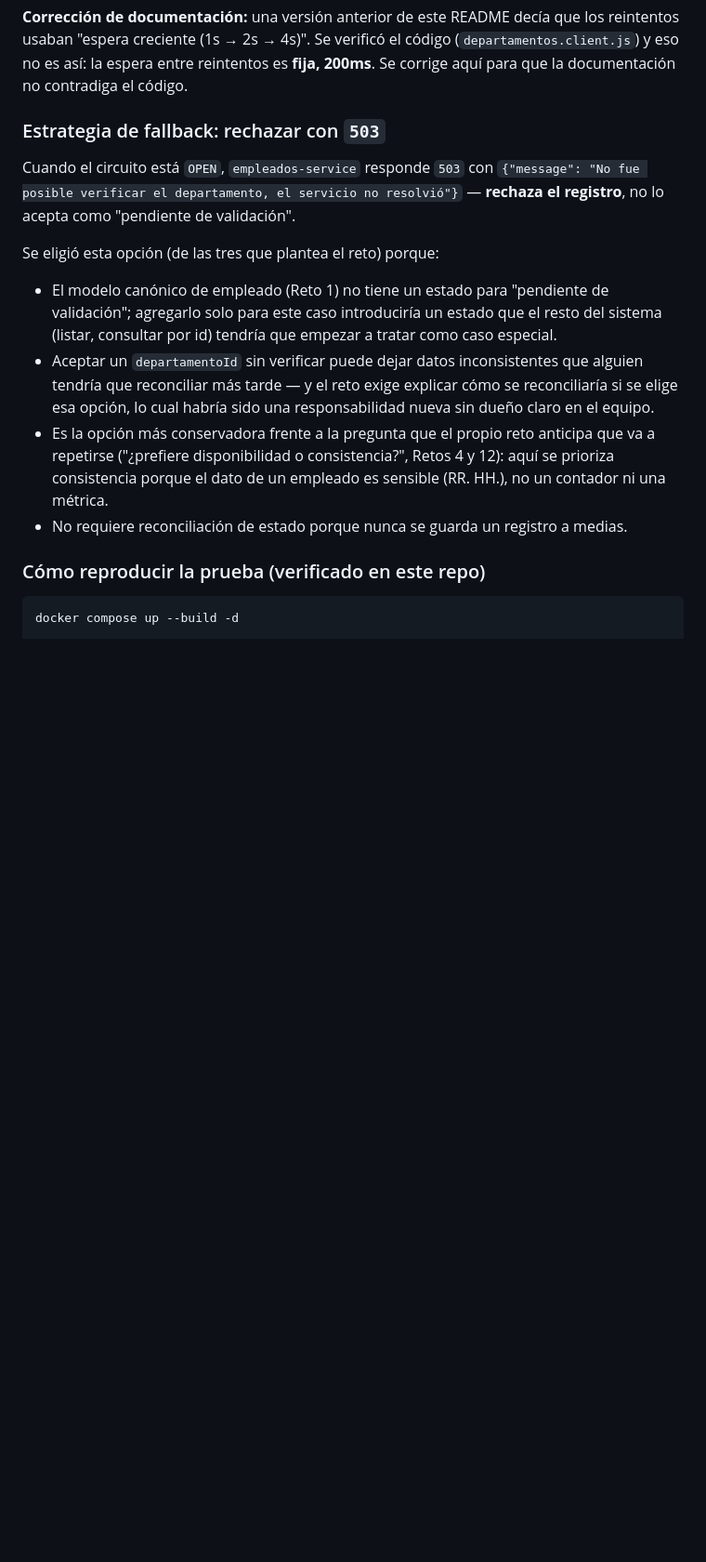
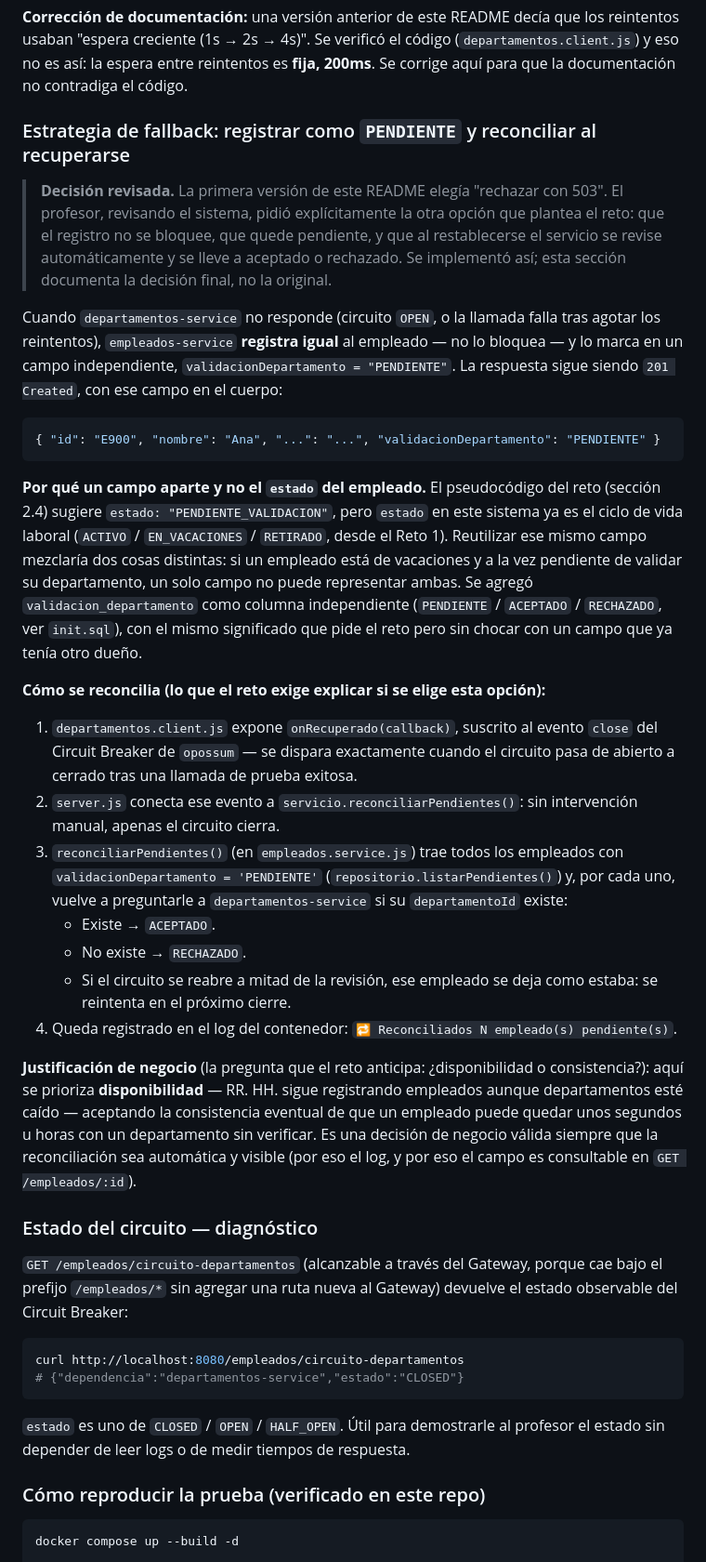
Before and after one commit to lyc4nthrope/TalentFlow, a Markdown page: README.md, the part around one of its changes. Shown at 93% size. Drawn GitHub-style; blank space fills up the shorter version.

````diff
--- a/README.md
+++ b/README.md
@@ -192,15 +192,40 @@ Desde el Reto 3, ninguno de los dos servicios publica puerto al host y el Gatewa
 
 **Corrección de documentación:** una versión anterior de este README decía que los reintentos usaban "espera creciente (1s → 2s → 4s)". Se verificó el código (`departamentos.client.js`) y eso no es así: la espera entre reintentos es **fija, 200ms**. Se corrige aquí para que la documentación no contradiga el código.
 
-### Estrategia de fallback: rechazar con `503`
+### Estrategia de fallback: registrar como `PENDIENTE` y reconciliar al recuperarse
 
-Cuando el circuito está `OPEN`, `empleados-service` responde `503` con `{"message": "No fue posible verificar el departamento, el servicio no resolvió"}` — **rechaza el registro**, no lo acepta como "pendiente de validación".
+> **Decisión revisada.** La primera versión de este README elegía "rechazar con 503". El profesor, revisando el sistema, pidió explícitamente la otra opción que plantea el reto: que el registro no se bloquee, que quede pendiente, y que al restablecerse el servicio se revise automáticamente y se lleve a aceptado o rechazado. Se implementó así; esta sección documenta la decisión final, no la original.
 
-Se eligió esta opción (de las tres que plantea el reto) porque:
-- El modelo canónico de empleado (Reto 1) no tiene un estado para "pendiente de validación"; agregarlo solo para este caso introduciría un estado que el resto del sistema (listar, consultar por id) tendría que empezar a tratar como caso especial.
-- Aceptar un `departamentoId` sin verificar puede dejar datos inconsistentes que alguien tendría que reconciliar más tarde — y el reto exige explicar cómo se reconciliaría si se elige esa opción, lo cual habría sido una responsabilidad nueva sin dueño claro en el equipo.
-- Es la opción más conservadora frente a la pregunta que el propio reto anticipa que va a repetirse ("¿prefiere disponibilidad o consistencia?", Retos 4 y 12): aquí se prioriza consistencia porque el dato de un empleado es sensible (RR. HH.), no un contador ni una métrica.
-- No requiere reconciliación de estado porque nunca se guarda un registro a medias.
+Cuando `departamentos-service` no responde (circuito `OPEN`, o la llamada falla tras agotar los reintentos), `empleados-service` **registra igual** al empleado — no lo bloquea — y lo marca en un campo independiente, `validacionDepartamento = "PENDIENTE"`. La respuesta sigue siendo `201 Created`, con ese campo en el cuerpo:
+
+```json
+{ "id": "E900", "nombre": "Ana", "...": "...", "validacionDepartamento": "PENDIENTE" }
+```
+
+**Por qué un campo aparte y no el `estado` del empleado.** El pseudocódigo del reto (sección 2.4) sugiere `estado: "PENDIENTE_VALIDACION"`, pero `estado` en este sistema ya es el ciclo de vida laboral (`ACTIVO` / `EN_VACACIONES` / `RETIRADO`, desde el Reto 1). Reutilizar ese mismo campo mezclaría dos cosas distintas: si un empleado está de vacaciones y a la vez pendiente de validar su departamento, un solo campo no puede representar ambas. Se agregó `validacion_departamento` como columna independiente (`PENDIENTE` / `ACEPTADO` / `RECHAZADO`, ver `init.sql`), con el mismo significado que pide el reto pero sin chocar con un campo que ya tenía otro dueño.
+
+**Cómo se reconcilia (lo que el reto exige explicar si se elige esta opción):**
+
+1. `departamentos.client.js` expone `onRecuperado(callback)`, suscrito al evento `close` del Circuit Breaker de `opossum` — se dispara exactamente cuando el circuito pasa de abierto a cerrado tras una llamada de prueba exitosa.
+2. `server.js` conecta ese evento a `servicio.reconciliarPendientes()`: sin intervención manual, apenas el circuito cierra.
+3. `reconciliarPendientes()` (en `empleados.service.js`) trae todos los empleados con `validacionDepartamento = 'PENDIENTE'` (`repositorio.listarPendientes()`) y, por cada uno, vuelve a preguntarle a `departamentos-service` si su `departamentoId` existe:
+   - Existe → `ACEPTADO`.
+   - No existe → `RECHAZADO`.
+   - Si el circuito se reabre a mitad de la revisión, ese empleado se deja como estaba: se reintenta en el próximo cierre.
+4. Queda registrado en el log del contenedor: `🔁 Reconciliados N empleado(s) pendiente(s)`.
+
+**Justificación de negocio** (la pregunta que el reto anticipa: ¿disponibilidad o consistencia?): aquí se prioriza **disponibilidad** — RR. HH. sigue registrando empleados aunque departamentos esté caído — aceptando la consistencia eventual de que un empleado puede quedar unos segundos u horas con un departamento sin verificar. Es una decisión de negocio válida siempre que la reconciliación sea automática y visible (por eso el log, y por eso el campo es consultable en `GET /empleados/:id`).
+
+### Estado del circuito — diagnóstico
+
+`GET /empleados/circuito-departamentos` (alcanzable a través del Gateway, porque cae bajo el prefijo `/empleados/*` sin agregar una ruta nueva al Gateway) devuelve el estado observable del Circuit Breaker:
+
+```bash
+curl http://localhost:8080/empleados/circuito-departamentos
+# {"dependencia":"departamentos-service","estado":"CLOSED"}
+```
+
+`estado` es uno de `CLOSED` / `OPEN` / `HALF_OPEN`. Útil para demostrarle al profesor el estado sin depender de leer logs o de medir tiempos de respuesta.
 
 ### Cómo reproducir la prueba (verificado en este repo)
 
````
Also changed, not shown: other parts of README.md (+23 -14 lines).
